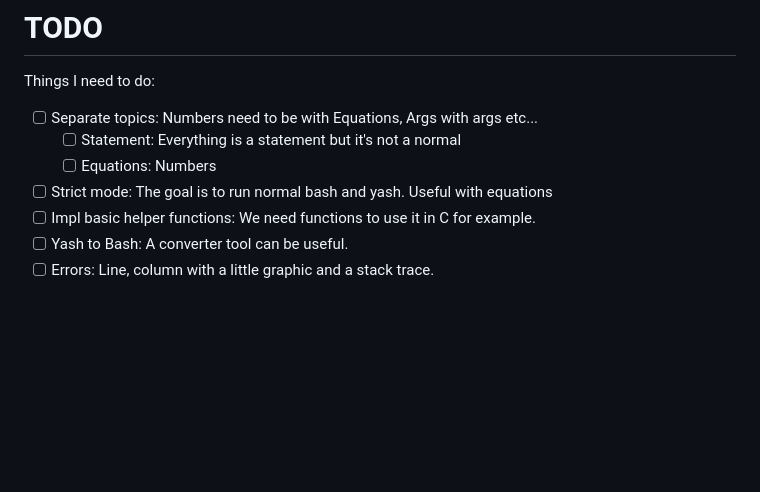
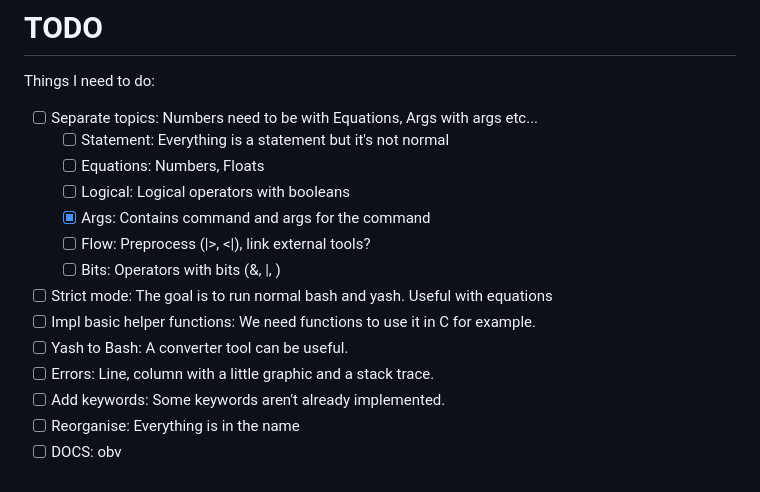
Before and after one commit to Thumuss/yash.thumus.eu, a Markdown page: README.md, the part around the change. Drawn GitHub-style; blank space fills up the shorter version.

Commit message:
add: More ideas

```diff
--- a/README.md
+++ b/README.md
@@ -126,9 +126,16 @@ You can open an issue at my [repository](https://github.com/ThumusLive/yash.thum
 Things I need to do:
 
 - [ ] Separate topics: Numbers need to be with Equations, Args with args etc...
-    - [ ] Statement: Everything is a statement but it's not a normal
-    - [ ] Equations: Numbers
+    - [ ] Statement: Everything is a statement but it's not normal
+    - [ ] Equations: Numbers, Floats
+    - [ ] Logical: Logical operators with booleans
+    - [x] Args: Contains command and args for the command
+    - [ ] Flow: Preprocess (|>, <|), link external tools?
+    - [ ] Bits: Operators with bits (&, |, )
 - [ ] Strict mode: The goal is to run normal bash and yash. Useful with equations
 - [ ] Impl basic helper functions: We need functions to use it in C for example.
 - [ ] Yash to Bash: A converter tool can be useful.
 - [ ] Errors: Line, column with a little graphic and a stack trace.
+- [ ] Add keywords: Some keywords aren't already implemented.
+- [ ] Reorganise: Everything is in the name
+- [ ] DOCS: obv
```
